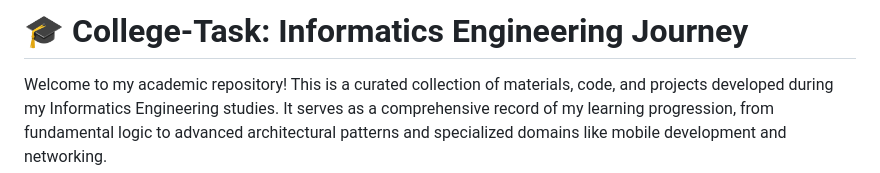
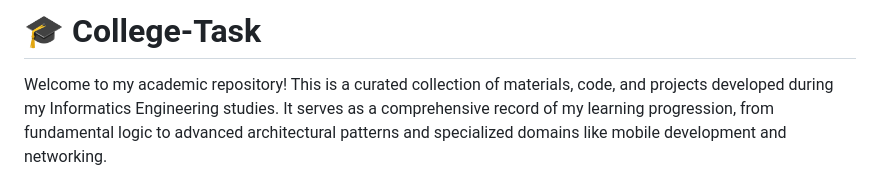
Before and after one commit to Arfazrll/College-Task, a Markdown page: README.md, the part around the change. GitHub-like rendering.

Commit message:
feat: update readmd

```diff
--- a/README.md
+++ b/README.md
@@ -1,4 +1,4 @@
-# 🎓 College-Task: Informatics Engineering Journey
+# 🎓 College-Task
 
 Welcome to my academic repository! This is a curated collection of materials, code, and projects developed during my Informatics Engineering studies. It serves as a comprehensive record of my learning progression, from fundamental logic to advanced architectural patterns and specialized domains like mobile development and networking.
 
```
